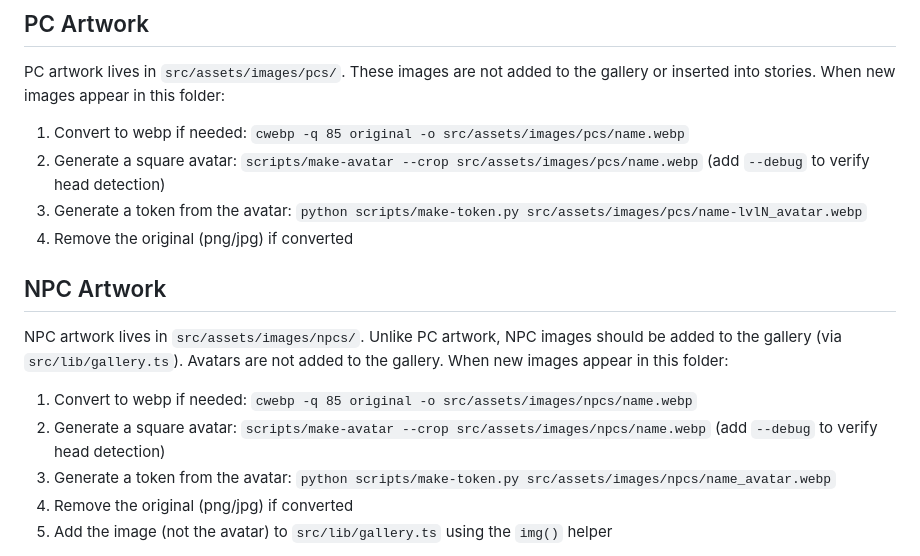
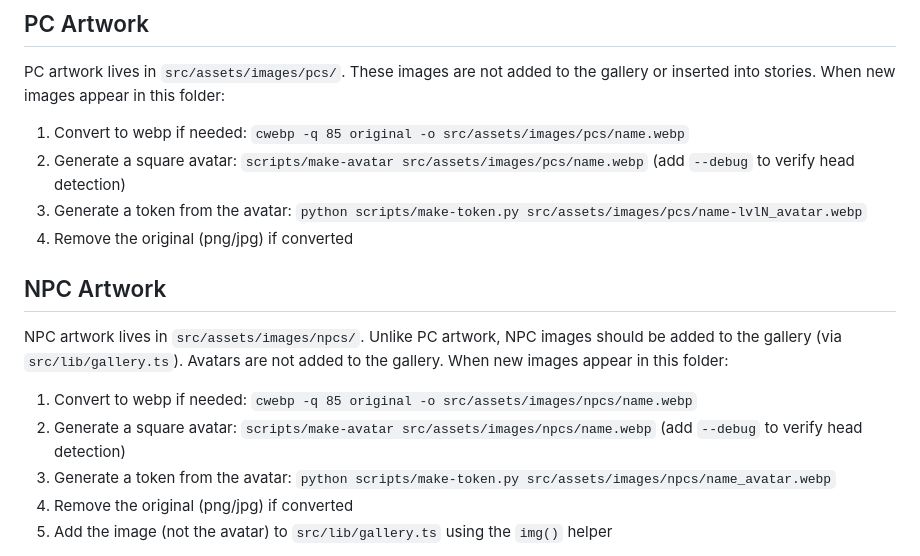
Before and after one commit to tburry/hobbity, a Markdown page: CLAUDE.md, the part around the change. Rendered like a GitHub page.

Commit message:
Remove nonexistent --crop flag from make-avatar docs

```diff
--- a/CLAUDE.md
+++ b/CLAUDE.md
@@ -189,7 +189,7 @@ Story images use relative markdown paths: `![alt](../../assets/images/name.webp)
 PC artwork lives in `src/assets/images/pcs/`. These images are not added to the gallery or inserted into stories. When new images appear in this folder:
 
 1. Convert to webp if needed: `cwebp -q 85 original -o src/assets/images/pcs/name.webp`
-2. Generate a square avatar: `scripts/make-avatar --crop src/assets/images/pcs/name.webp` (add `--debug` to verify head detection)
+2. Generate a square avatar: `scripts/make-avatar src/assets/images/pcs/name.webp` (add `--debug` to verify head detection)
 3. Generate a token from the avatar: `python scripts/make-token.py src/assets/images/pcs/name-lvlN_avatar.webp`
 4. Remove the original (png/jpg) if converted
 
@@ -198,7 +198,7 @@ PC artwork lives in `src/assets/images/pcs/`. These images are not added to the
 NPC artwork lives in `src/assets/images/npcs/`. Unlike PC artwork, NPC images should be added to the gallery (via `src/lib/gallery.ts`). Avatars are not added to the gallery. When new images appear in this folder:
 
 1. Convert to webp if needed: `cwebp -q 85 original -o src/assets/images/npcs/name.webp`
-2. Generate a square avatar: `scripts/make-avatar --crop src/assets/images/npcs/name.webp` (add `--debug` to verify head detection)
+2. Generate a square avatar: `scripts/make-avatar src/assets/images/npcs/name.webp` (add `--debug` to verify head detection)
 3. Generate a token from the avatar: `python scripts/make-token.py src/assets/images/npcs/name_avatar.webp`
 4. Remove the original (png/jpg) if converted
 5. Add the image (not the avatar) to `src/lib/gallery.ts` using the `img()` helper
```
